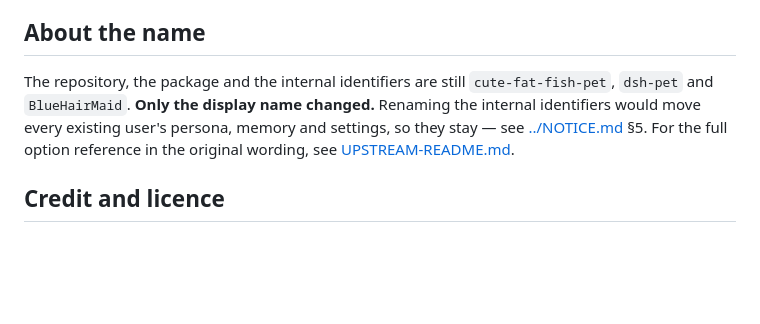
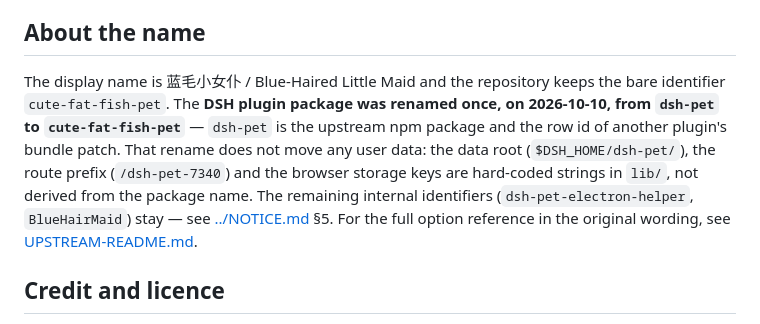
Before and after one commit to 12we21/cute-fat-fish-pet, a Markdown page: src/README.md, the part around the change. GitHub-like rendering; blank space fills up the shorter version.

Commit message:
docs: correct the seven current-state docs after the dsh-pet -> cute-fat-fish-pet rename

```diff
--- a/src/README.md
+++ b/src/README.md
@@ -56,9 +56,13 @@ your machine unless you point the chat at an online model.
 
 ## About the name
 
-The repository, the package and the internal identifiers are still `cute-fat-fish-pet`,
-`dsh-pet` and `BlueHairMaid`. **Only the display name changed.** Renaming the internal
-identifiers would move every existing user's persona, memory and settings, so they stay — see
+The display name is 蓝毛小女仆 / Blue-Haired Little Maid and the repository keeps the bare
+identifier `cute-fat-fish-pet`. The **DSH plugin package was renamed once, on 2026-10-10, from
+`dsh-pet` to `cute-fat-fish-pet`** — `dsh-pet` is the upstream npm package and the row id of
+another plugin's bundle patch. That rename does not move any user data: the data root
+(`$DSH_HOME/dsh-pet/`), the route prefix (`/dsh-pet-7340`) and the browser storage keys are
+hard-coded strings in `lib/`, not derived from the package name. The remaining internal
+identifiers (`dsh-pet-electron-helper`, `BlueHairMaid`) stay — see
 [../NOTICE.md](../NOTICE.md) §5. For the full option reference in the original wording, see
 [UPSTREAM-README.md](UPSTREAM-README.md).
 
```
